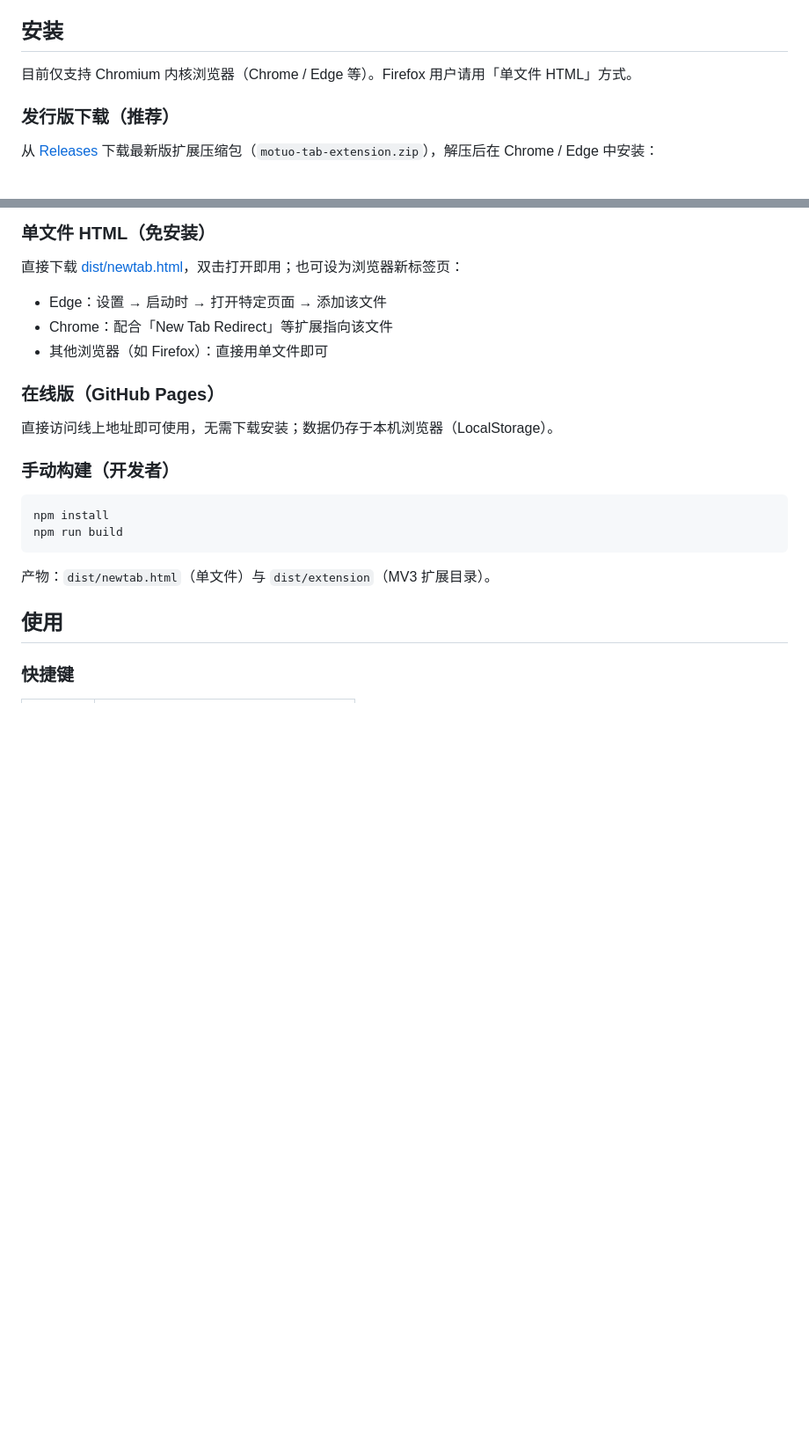
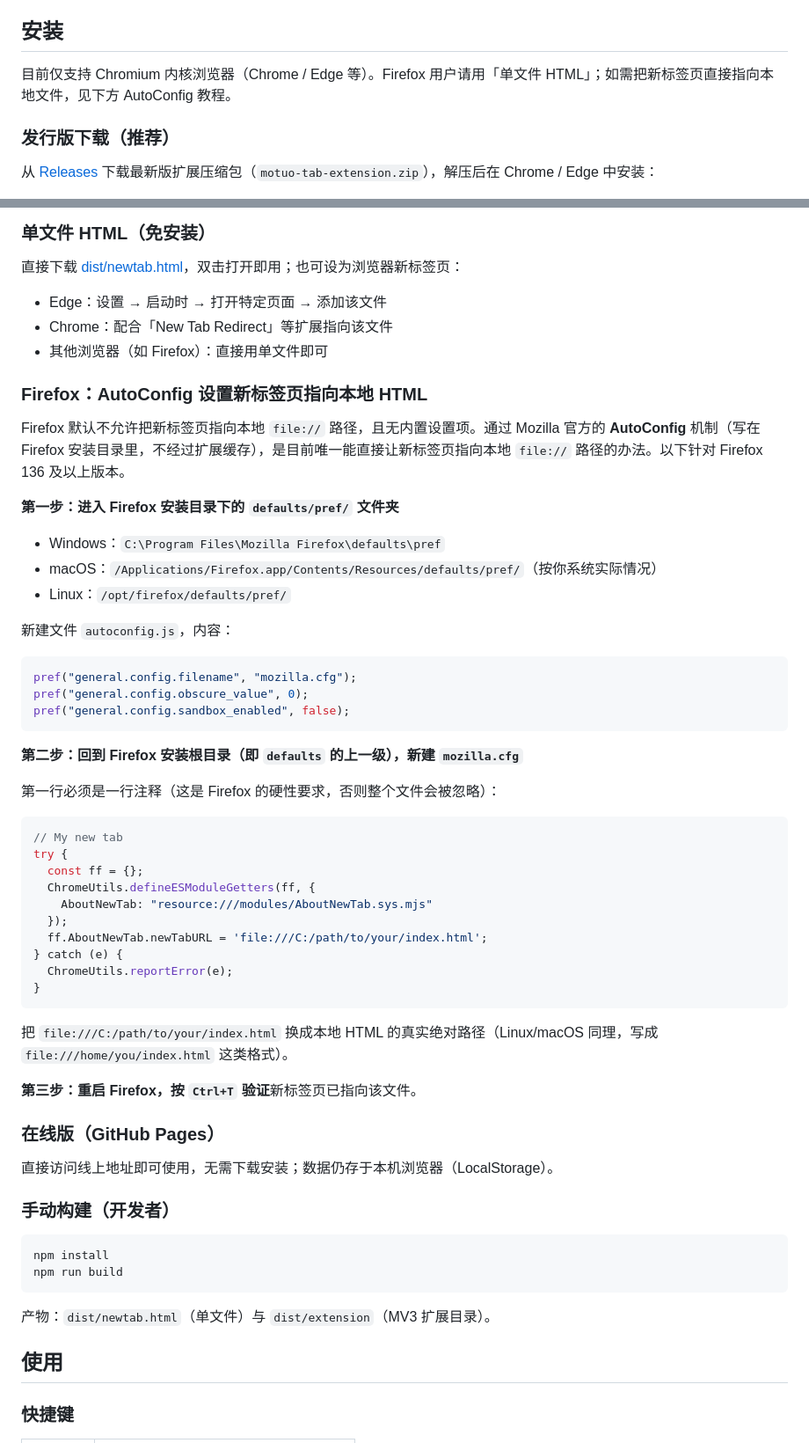
Before and after one commit to Motuo24/Motuo-Tab, a Markdown page: README.md, 2 parts joined by grey strips. Shown at 88% size. Rendered like a GitHub page; blank space fills up the shorter version.

````diff
--- a/README.md
+++ b/README.md
@@ -20,7 +20,7 @@
 
 ## 安装
 
-目前仅支持 Chromium 内核浏览器（Chrome / Edge 等）。Firefox 用户请用「单文件 HTML」方式。
+目前仅支持 Chromium 内核浏览器（Chrome / Edge 等）。Firefox 用户请用「单文件 HTML」；如需把新标签页直接指向本地文件，见下方 AutoConfig 教程。
 
 ### 发行版下载（推荐）
 
@@ -39,6 +39,45 @@
 - Edge：设置 → 启动时 → 打开特定页面 → 添加该文件
 - Chrome：配合「New Tab Redirect」等扩展指向该文件
 - 其他浏览器（如 Firefox）：直接用单文件即可
+
+### Firefox：AutoConfig 设置新标签页指向本地 HTML
+
+Firefox 默认不允许把新标签页指向本地 `file://` 路径，且无内置设置项。通过 Mozilla 官方的 **AutoConfig** 机制（写在 Firefox 安装目录里，不经过扩展缓存），是目前唯一能直接让新标签页指向本地 `file://` 路径的办法。以下针对 Firefox 136 及以上版本。
+
+**第一步：进入 Firefox 安装目录下的 `defaults/pref/` 文件夹**
+
+- Windows：`C:\Program Files\Mozilla Firefox\defaults\pref`
+- macOS：`/Applications/Firefox.app/Contents/Resources/defaults/pref/`（按你系统实际情况）
+- Linux：`/opt/firefox/defaults/pref/`
+
+新建文件 `autoconfig.js`，内容：
+
+```ini
+pref("general.config.filename", "mozilla.cfg");
+pref("general.config.obscure_value", 0);
+pref("general.config.sandbox_enabled", false);
+```
+
+**第二步：回到 Firefox 安装根目录（即 `defaults` 的上一级），新建 `mozilla.cfg`**
+
+第一行必须是一行注释（这是 Firefox 的硬性要求，否则整个文件会被忽略）：
+
+```js
+// My new tab
+try {
+  const ff = {};
+  ChromeUtils.defineESModuleGetters(ff, {
+    AboutNewTab: "resource:///modules/AboutNewTab.sys.mjs"
+  });
+  ff.AboutNewTab.newTabURL = 'file:///C:/path/to/your/index.html';
+} catch (e) {
+  ChromeUtils.reportError(e);
+}
+```
+
+把 `file:///C:/path/to/your/index.html` 换成本地 HTML 的真实绝对路径（Linux/macOS 同理，写成 `file:///home/you/index.html` 这类格式）。
+
+**第三步：重启 Firefox，按 `Ctrl+T` 验证**新标签页已指向该文件。
 
 ### 在线版（GitHub Pages）
 
````
Also changed, not shown: README-en.md (+40 -1 lines).
